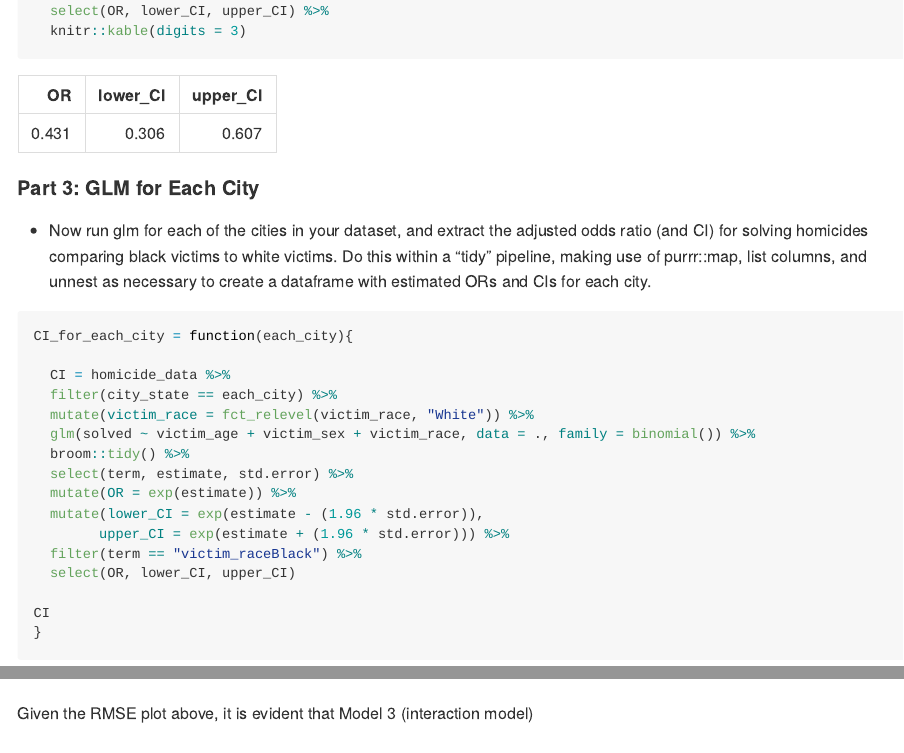
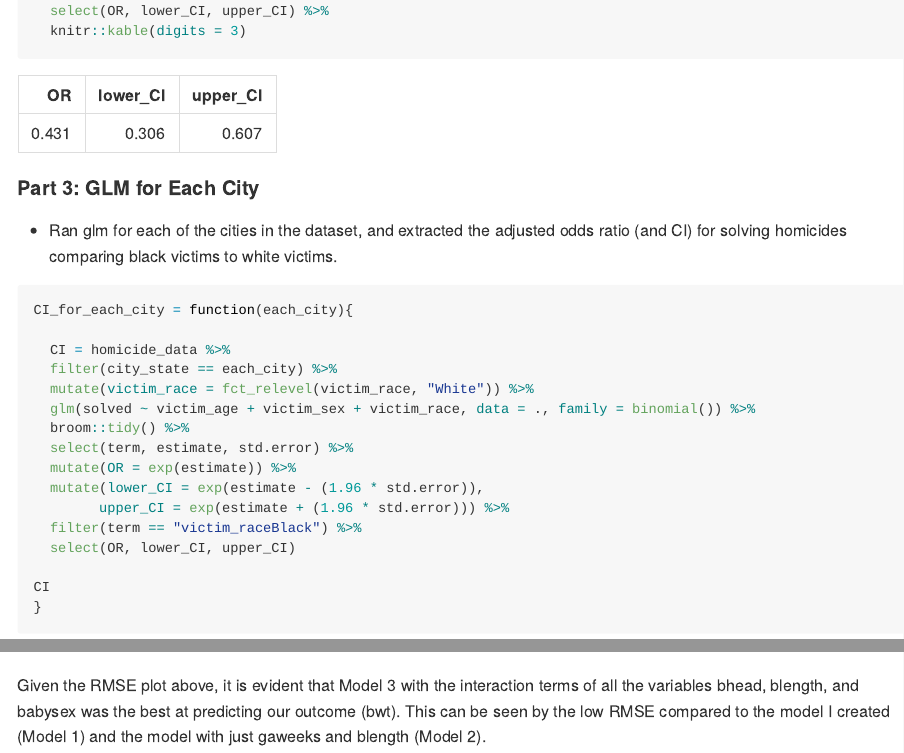
Before and after one commit to kb2977/p8105_hw6_kb2977, an R Markdown document (p8105_hw6_kb2977.Rmd): the page in a window 1100 px wide, from 1900 px down, and a second part further down, joined at a grey line. The pictures show the output file p8105_hw6_kb2977.md that the author committed with the source, drawn offline in the style of GitHub; long lines of code are wrapped.

Commit message:
finishing hw6!

````diff
--- a/p8105_hw6_kb2977.Rmd
+++ b/p8105_hw6_kb2977.Rmd
@@ -74,7 +74,7 @@ logistic_balt %>%
 ```
 
 ####Part 3: GLM for Each City
-* Now run glm for each of the cities in your dataset, and extract the adjusted odds ratio (and CI) for solving homicides comparing black victims to white victims. Do this within a “tidy” pipeline, making use of purrr::map, list columns, and unnest as necessary to create a dataframe with estimated ORs and CIs for each city.
+* Ran glm for each of the cities in the dataset, and extracted the adjusted odds ratio (and CI) for solving homicides comparing black victims to white victims.
 
 ```{r ci for each city}
 CI_for_each_city = function(each_city){
@@ -234,4 +234,4 @@ rmse_plot = cv_df %>%
 rmse_plot
 ```
 
-Given the RMSE plot above, it is evident that Model 3 (interaction model)
+Given the RMSE plot above, it is evident that Model 3 with the interaction terms of all the variables bhead, blength, and babysex was the best at predicting our outcome (bwt). This can be seen by the low RMSE compared to the model I created (Model 1) and the model with just gaweeks and blength (Model 2).
````
Also changed, not shown: p8105_hw6_kb2977.md, p8105_hw6_kb2977.Rmd (2 more changed lines), 1 other file.
